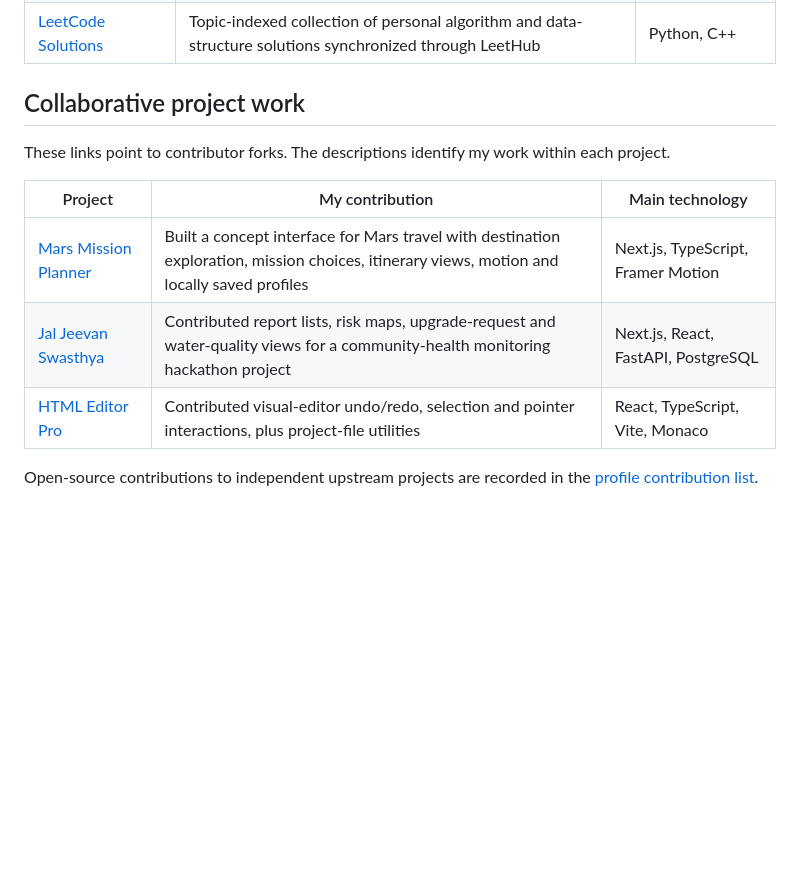
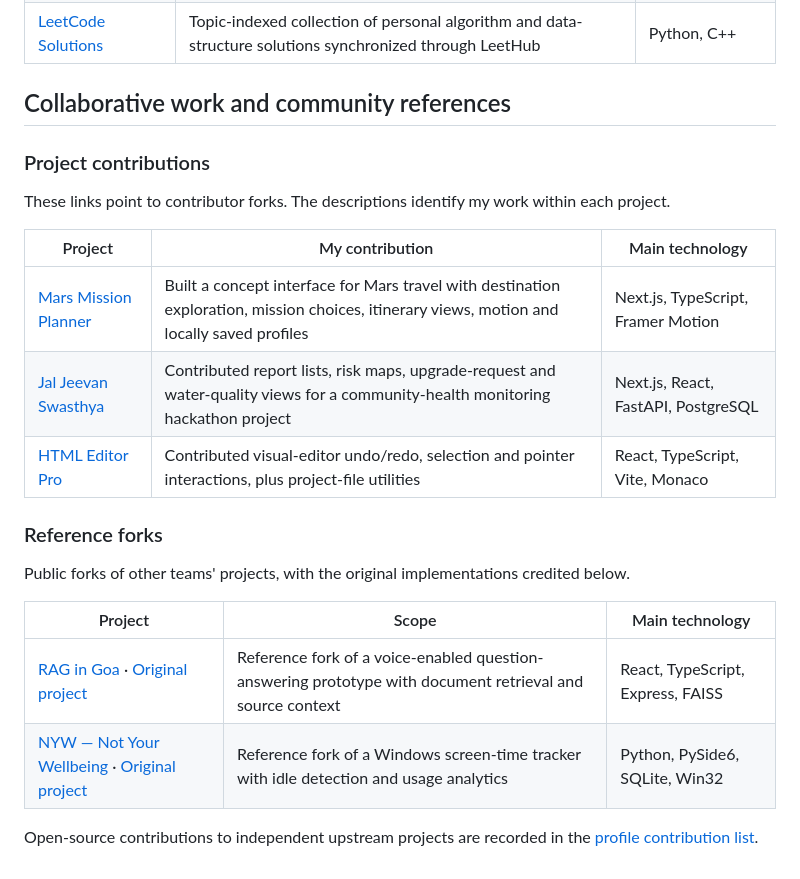
Before and after one commit to harshitgupta31415/harshitgupta31415, a Markdown page: PROJECTS.md, the part around the change. Rendered like a GitHub page; blank space fills up the shorter version.

Commit message:
Add credited community reference forks to project index

```diff
--- a/PROJECTS.md
+++ b/PROJECTS.md
@@ -38,7 +38,9 @@ The Python Memvora CLI belongs to the earlier [Memvora web/API implementation](h
 | [Planet](https://github.com/harshitgupta31415/replicathon1) | Study responsive composition through a product-page recreation | HTML, CSS |
 | [LeetCode Solutions](https://github.com/harshitgupta31415/leethub) | Topic-indexed collection of personal algorithm and data-structure solutions synchronized through LeetHub | Python, C++ |
 
-## Collaborative project work
+## Collaborative work and community references
+
+### Project contributions
 
 These links point to contributor forks. The descriptions identify my work within each project.
 
@@ -48,4 +50,13 @@ These links point to contributor forks. The descriptions identify my work within
 | [Jal Jeevan Swasthya](https://github.com/harshitgupta31415/SIH-Hackathon) | Contributed report lists, risk maps, upgrade-request and water-quality views for a community-health monitoring hackathon project | Next.js, React, FastAPI, PostgreSQL |
 | [HTML Editor Pro](https://github.com/harshitgupta31415/html-viewer) | Contributed visual-editor undo/redo, selection and pointer interactions, plus project-file utilities | React, TypeScript, Vite, Monaco |
 
+### Reference forks
+
+Public forks of other teams' projects, with the original implementations credited below.
+
+| Project | Scope | Main technology |
+| --- | --- | --- |
+| [RAG in Goa](https://github.com/harshitgupta31415/HHGoa-RAG) · [Original project](https://github.com/harshit403-pixel/HHGoa-RAG) | Reference fork of a voice-enabled question-answering prototype with document retrieval and source context | React, TypeScript, Express, FAISS |
+| [NYW — Not Your Wellbeing](https://github.com/harshitgupta31415/digital-wellbeing) · [Original project](https://github.com/akshitvudutha/digital-wellbeing) | Reference fork of a Windows screen-time tracker with idle detection and usage analytics | Python, PySide6, SQLite, Win32 |
+
 Open-source contributions to independent upstream projects are recorded in the [profile contribution list](README.md#open-source-contributions).
```
